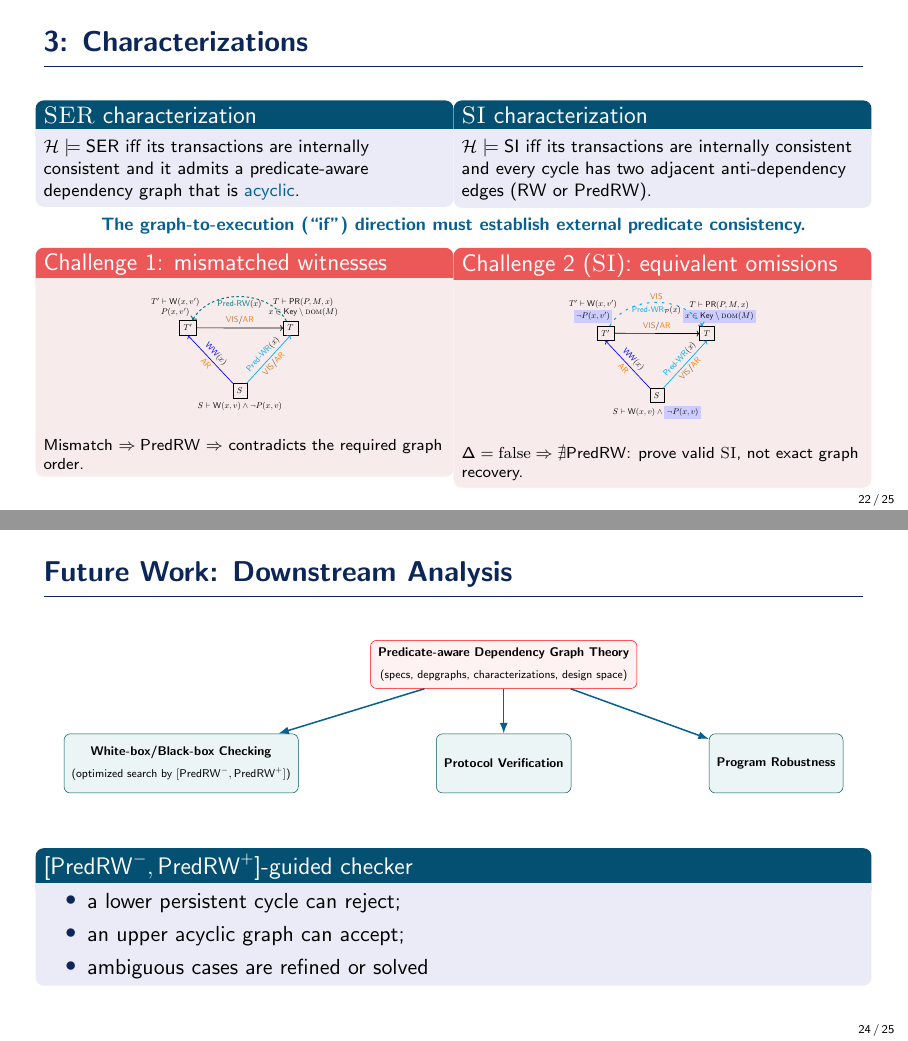
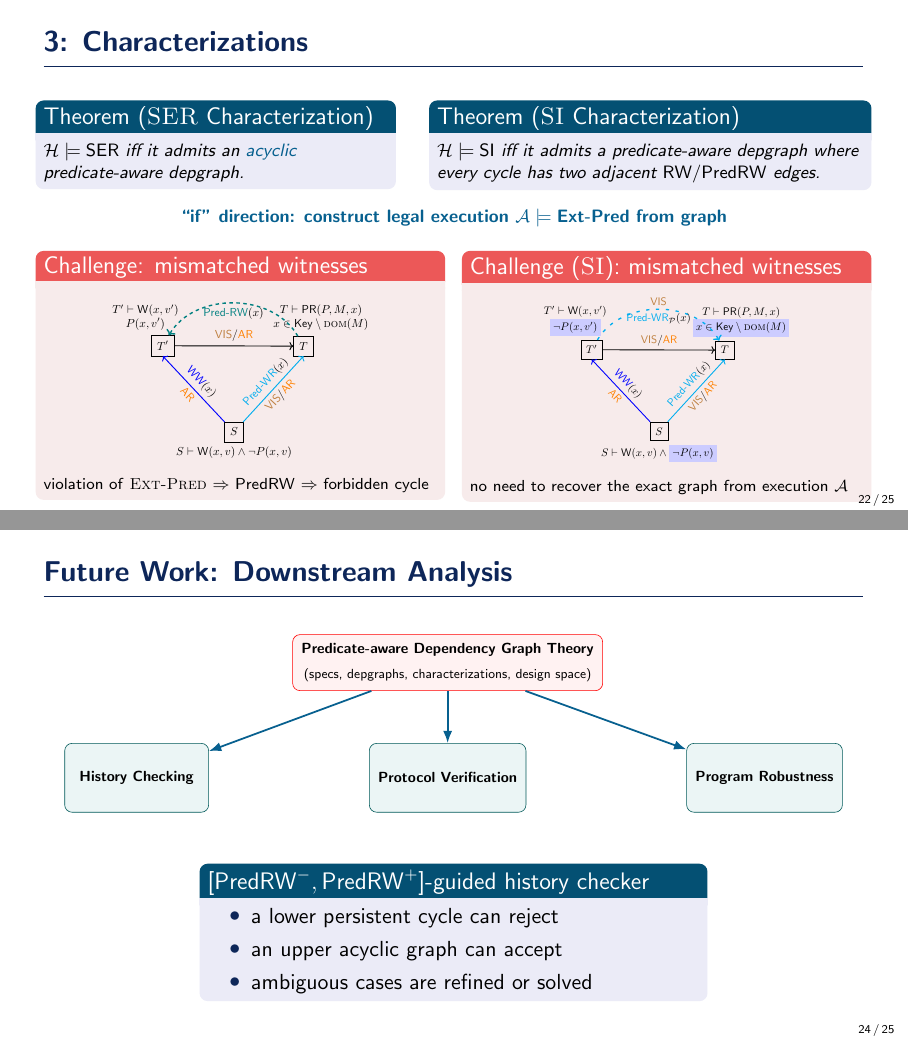
Before and after one commit to reports-by-hfwei/sccp2026-predicates, LaTeX slides (sccp2026-predicates.tex, which reads sections/future.tex, sections/tech.tex): pages 22 and 24 of 25, joined at a grey line. Compiled offline with pdfLaTeX.

Commit message:
tech: characterizations

```diff
--- a/sections/future.tex
+++ b/sections/future.tex
@@ -5,11 +5,16 @@
     \fig{.96}{tikz/future.pdf}
   \end{center}
   \vfill
-  \begin{block}{$[\PredRWCAV, \PredRWarXiv]$-guided checker}
-    \begin{itemize}
-      \item a lower persistent cycle can reject;
-      \item an upper acyclic graph can accept;
-      \item ambiguous cases are refined or solved
-    \end{itemize}
-  \end{block}
+  \begin{columns}
+    \column{0.20\textwidth}
+    \column{0.60\textwidth}
+      \begin{block}{$[\PredRWCAV, \PredRWarXiv]$-guided history checker}
+        \begin{itemize}
+          \item a lower persistent cycle can reject
+          \item an upper acyclic graph can accept
+          \item ambiguous cases are refined or solved
+        \end{itemize}
+      \end{block}
+    \column{0.20\textwidth}
+  \end{columns}
 \end{frame}
--- a/sections/tech.tex
+++ b/sections/tech.tex
@@ -40,53 +40,49 @@
       \fig{.85}{tikz/depgraph-pred.pdf}
   \end{columns}
 \end{frame}
-      % \begin{alertblock}{Proof move}
-      %   In the graph-to-execution direction, assume the constructed execution
-      %   violates an external predicate observation.  The graph witness and the
-      %   execution's latest visible writer then disagree in an observable way,
-      %   forcing $\PredRW$ and hence a forbidden order/cycle.
-      % \end{alertblock}
 
 \begin{frame}{3: Characterizations}
   \begin{columns}[T,onlytextwidth]
-    \column{.49\textwidth}
-      \begin{block}{\textsc{SER} characterization}
-        \footnotesize
-        $\History \models \ser$ iff its transactions are internally consistent
-        and it admits a predicate-aware dependency graph that is
-        \blue{acyclic}.
-      \end{block}
-    \column{.49\textwidth}
-      \begin{block}{\textsc{SI} characterization}
-        \footnotesize
-        $\History \models \si$ iff its transactions are internally consistent
-        and every cycle has two adjacent anti-dependency edges
-        ($\RW$ or $\PredRW$).
-      \end{block}
+    \column{.42\textwidth}
+      \footnotesize
+      \begin{theorem}[\textsc{SER} Characterization]
+        $\History \models \ser$ iff
+        it admits an \blue{acyclic} predicate-aware depgraph.
+      \end{theorem}
+    \column{.52\textwidth}
+      \footnotesize
+      \begin{theorem}[\textsc{SI} Characterization]
+        $\History \models \si$ iff it admits a predicate-aware depgraph
+        where every cycle has two adjacent $\RW/\PredRW$ edges.
+      \end{theorem}
   \end{columns}
 
-  \vspace{-.15em}
+  \vspace{.5em}
   \begin{center}
-    \footnotesize\blue{\bfseries The graph-to-execution (``if'') direction must establish external predicate consistency.}
+    \footnotesize\blue{\bfseries
+      ``if'' direction: construct legal execution $\mathcal{A} \models \textsc{Ext-Pred}$ from graph}
   \end{center}
-  \vspace{-1.2em}
+  \vspace{-.5em}
 
   \begin{columns}[T,onlytextwidth]
-    \column{.49\textwidth}
-      \begin{alertblock}{Challenge 1: mismatched witnesses}
+    \column{.48\textwidth}
+      \begin{alertblock}{Challenge: mismatched witnesses}
         \begin{center}
-          \fig{.50}{tikz/extpred-violation-caseii.pdf}
+          \fig{.70}{tikz/extpred-violation-caseii.pdf}
         \end{center}
-        \scriptsize Mismatch $\Rightarrow \PredRW$
-        $\Rightarrow$ contradicts the required graph order.
+        \vspace{-.5em}
+        \scriptsize
+        violation of \textsc{Ext-Pred} $\Rightarrow$
+        $\PredRW$ $\Rightarrow$ forbidden cycle
       \end{alertblock}
-    \column{.49\textwidth}
-      \begin{alertblock}{Challenge 2 (\textsc{SI}): equivalent omissions}
+    \column{.48\textwidth}
+      \begin{alertblock}{Challenge (\textsc{SI}): mismatched witnesses}
         \begin{center}
-          \fig{.50}{tikz/si-pae-extpred-weaker.pdf}
+          \fig{.67}{tikz/si-pae-extpred-weaker.pdf}
         \end{center}
-        \scriptsize $\match = \mathrm{false} \Rightarrow \nexists\PredRW$:
-        prove valid \textsc{SI}, not exact graph recovery.
+        \vspace{-.5em}
+        \scriptsize
+        no need to recover the exact graph from execution $\mathcal{A}$
       \end{alertblock}
   \end{columns}
 \end{frame}
```
Also changed, not shown: tikz/future.tex (+1 -3 lines), sections/item-predicate.tex (line endings or trailing spaces), tikz/future.pdf, sections/tech.tex (1 more changed lines), 1 other file.
